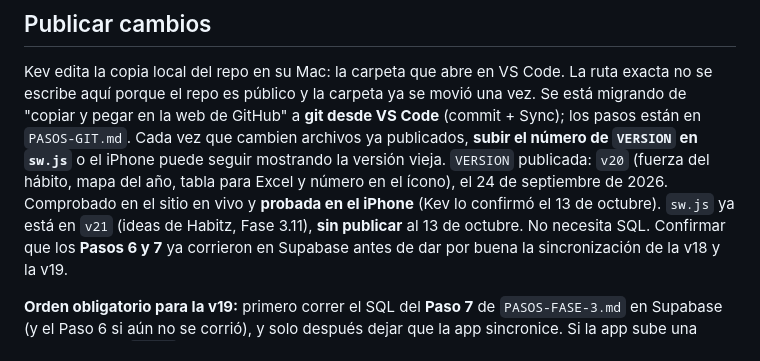
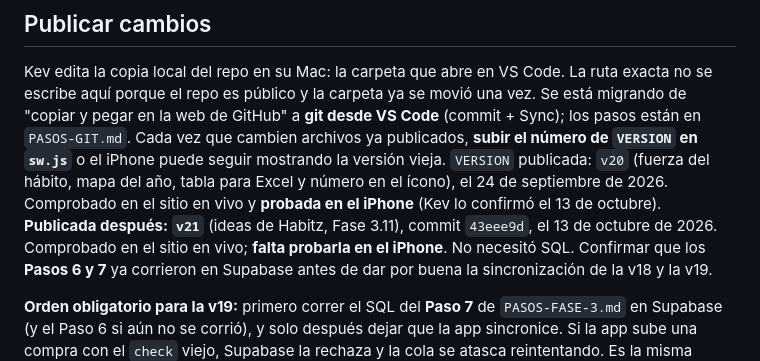
Before and after one commit to kewo1023/habitos-app, a Markdown page: CLAUDE.md, the part around the change. Rendered like a GitHub page.

Commit message:
Docs: la v21 ya está publicada
Co-Authored-By: Claude Opus 5.5 <noreply@anthropic.com>

```diff
--- a/CLAUDE.md
+++ b/CLAUDE.md
@@ -545,8 +545,9 @@ de `VERSION` en `sw.js`** o el iPhone puede seguir mostrando la versión vieja.
 `VERSION` publicada: `v20` (fuerza del hábito, mapa del año, tabla para Excel
 y número en el ícono), el 24 de septiembre de 2026. Comprobado en el sitio en
 vivo y **probada en el iPhone** (Kev lo confirmó el 13 de octubre).
-`sw.js` ya está en `v21` (ideas de Habitz, Fase 3.11), **sin publicar** al
-13 de octubre. No necesita SQL.
+**Publicada después: `v21`** (ideas de Habitz, Fase 3.11), commit `43eee9d`,
+el 13 de octubre de 2026. Comprobado en el sitio en vivo; **falta probarla en
+el iPhone**. No necesitó SQL.
 Confirmar que los **Pasos 6 y 7** ya corrieron en Supabase antes de dar por
 buena la sincronización de la v18 y la v19.
 
```
Also changed, not shown: BITACORA.md (+4 -4 lines).
